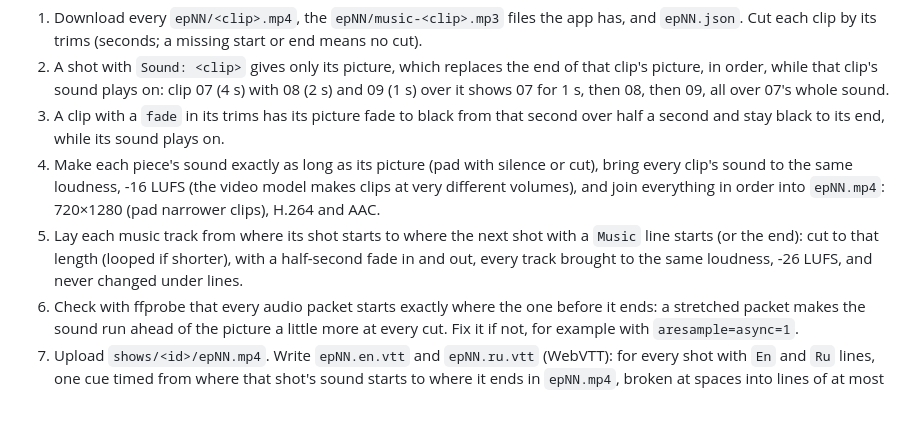
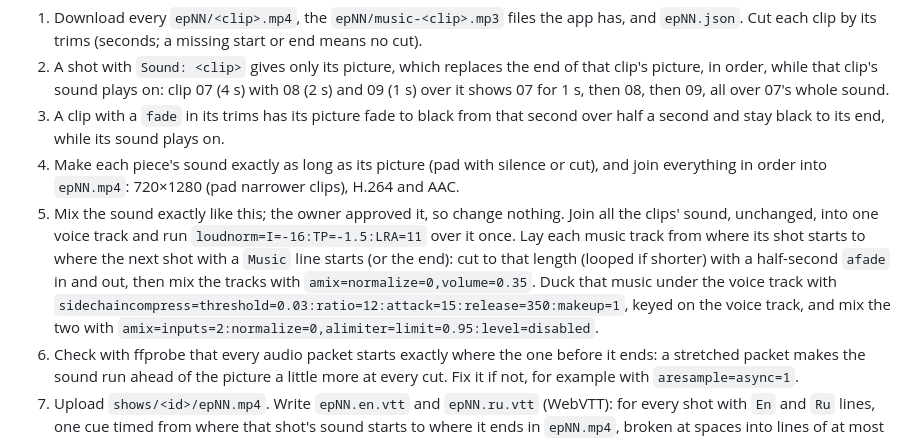
Before and after one commit to p-yefymenko/ai-video-app, a Markdown page: director.md, the part around the change. Rendered like a GitHub page; blank space fills up the shorter version.

Commit message:
Director: mix the sound exactly as the bot's approved join did (one loudnorm over the voice track, music at 0.35 ducked by sidechaincompress, limiter)
Co-Authored-By: Claude Opus 5.5 <noreply@anthropic.com>

```diff
--- a/director.md
+++ b/director.md
@@ -39,8 +39,8 @@ The owner reads your shots in the admin page and starts the drawing and animatin
 1. Download every `epNN/<clip>.mp4`, the `epNN/music-<clip>.mp3` files the app has, and `epNN.json`. Cut each clip by its trims (seconds; a missing start or end means no cut).
 2. A shot with `Sound: <clip>` gives only its picture, which replaces the end of that clip's picture, in order, while that clip's sound plays on: clip 07 (4 s) with 08 (2 s) and 09 (1 s) over it shows 07 for 1 s, then 08, then 09, all over 07's whole sound.
 3. A clip with a `fade` in its trims has its picture fade to black from that second over half a second and stay black to its end, while its sound plays on.
-4. Make each piece's sound exactly as long as its picture (pad with silence or cut), bring every clip's sound to the same loudness, -16 LUFS (the video model makes clips at very different volumes), and join everything in order into `epNN.mp4`: 720×1280 (pad narrower clips), H.264 and AAC.
-5. Lay each music track from where its shot starts to where the next shot with a `Music` line starts (or the end): cut to that length (looped if shorter), with a half-second fade in and out, every track brought to the same loudness, -26 LUFS, and never changed under lines.
+4. Make each piece's sound exactly as long as its picture (pad with silence or cut), and join everything in order into `epNN.mp4`: 720×1280 (pad narrower clips), H.264 and AAC.
+5. Mix the sound exactly like this; the owner approved it, so change nothing. Join all the clips' sound, unchanged, into one voice track and run `loudnorm=I=-16:TP=-1.5:LRA=11` over it once. Lay each music track from where its shot starts to where the next shot with a `Music` line starts (or the end): cut to that length (looped if shorter) with a half-second `afade` in and out, then mix the tracks with `amix=normalize=0,volume=0.35`. Duck that music under the voice track with `sidechaincompress=threshold=0.03:ratio=12:attack=15:release=350:makeup=1`, keyed on the voice track, and mix the two with `amix=inputs=2:normalize=0,alimiter=limit=0.95:level=disabled`.
 6. Check with ffprobe that every audio packet starts exactly where the one before it ends: a stretched packet makes the sound run ahead of the picture a little more at every cut. Fix it if not, for example with `aresample=async=1`.
 7. Upload `shows/<id>/epNN.mp4`. Write `epNN.en.vtt` and `epNN.ru.vtt` (WebVTT): for every shot with `En` and `Ru` lines, one cue timed from where that shot's sound starts to where it ends in `epNN.mp4`, broken at spaces into lines of at most 22 characters. Upload them next to it.
 8. If the show has no `cover.jpg`, upload a striking frame from the episode as `shows/<id>/cover.jpg`.
```
